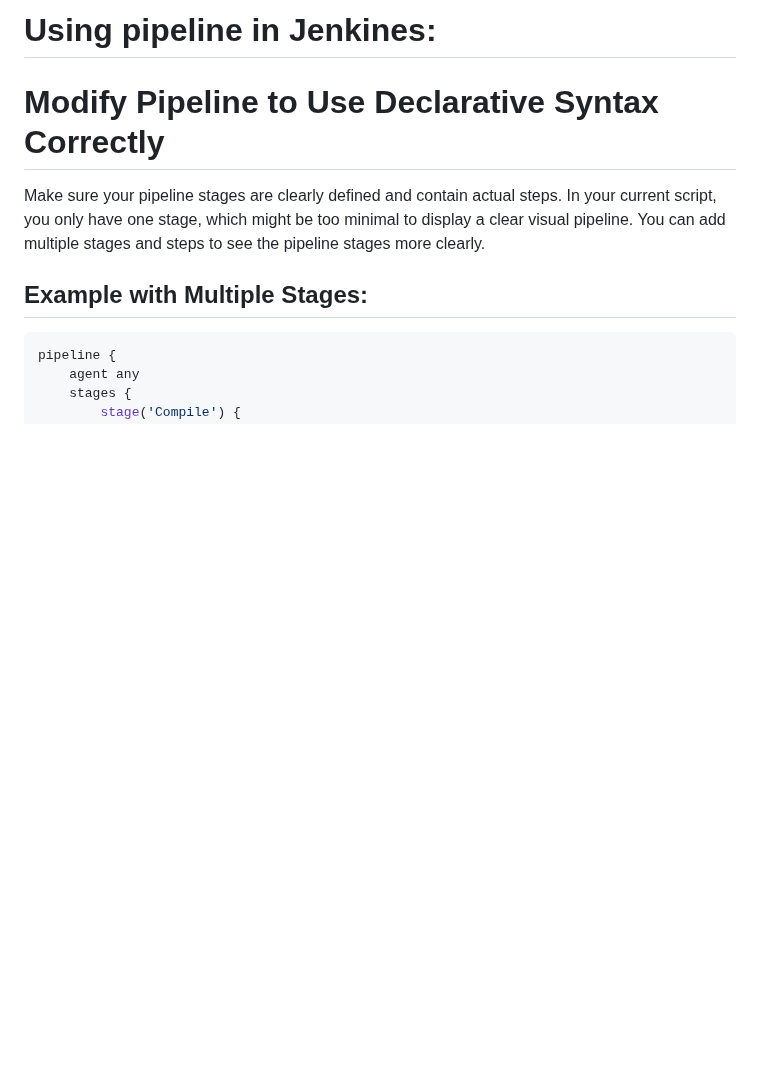
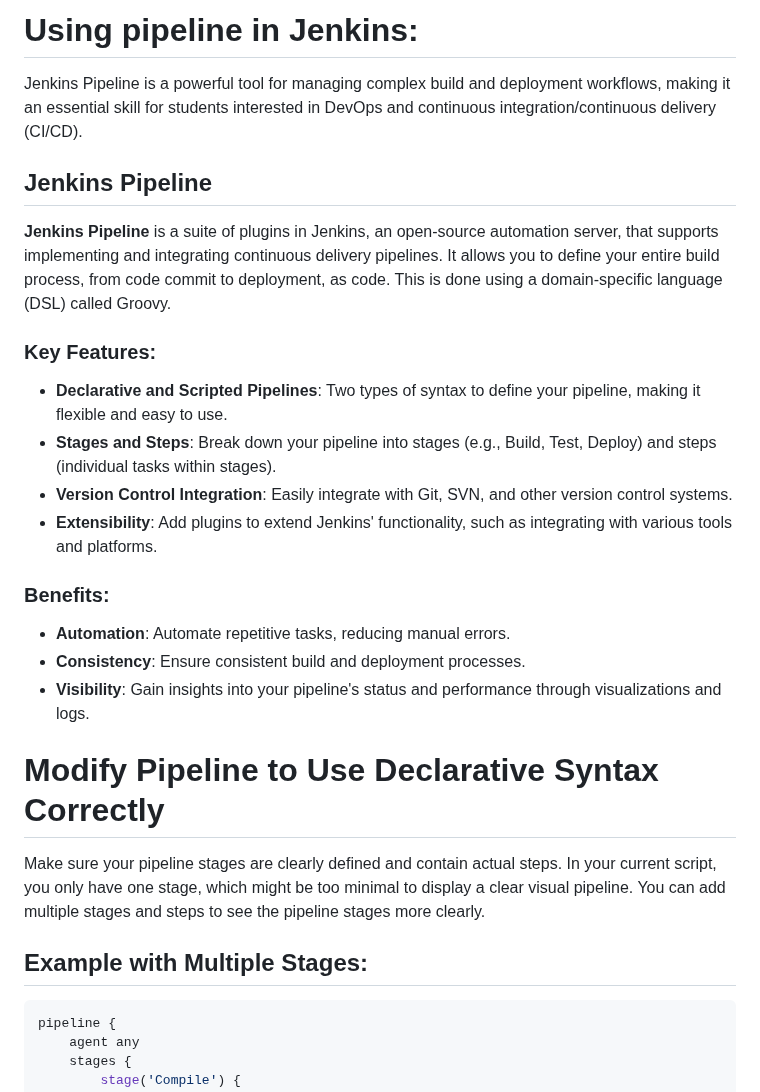
Before and after one commit to ADirin/OTP1_LectureMaterial, a Markdown page: Week 6/introduction to Docker.md, the part around the change. GitHub-like rendering; blank space fills up the shorter version.

```diff
--- a/Week 6/introduction to Docker.md
+++ b/Week 6/introduction to Docker.md
@@ -1,4 +1,21 @@
-#  Using pipeline in Jenkines:
+#  Using pipeline in Jenkins:
+
+Jenkins Pipeline is a powerful tool for managing complex build and deployment workflows, making it an essential skill for students interested in DevOps and continuous integration/continuous delivery (CI/CD).
+
+## Jenkins Pipeline
+**Jenkins Pipeline** is a suite of plugins in Jenkins, an open-source automation server, that supports implementing and integrating continuous delivery pipelines. It allows you to define your entire build process, from code commit to deployment, as code. This is done using a domain-specific language (DSL) called Groovy.
+
+### Key Features:
+- **Declarative and Scripted Pipelines**: Two types of syntax to define your pipeline, making it flexible and easy to use.
+- **Stages and Steps**: Break down your pipeline into stages (e.g., Build, Test, Deploy) and steps (individual tasks within stages).
+- **Version Control Integration**: Easily integrate with Git, SVN, and other version control systems.
+- **Extensibility**: Add plugins to extend Jenkins' functionality, such as integrating with various tools and platforms.
+
+### Benefits:
+- **Automation**: Automate repetitive tasks, reducing manual errors.
+- **Consistency**: Ensure consistent build and deployment processes.
+- **Visibility**: Gain insights into your pipeline's status and performance through visualizations and logs.
+
 
 # Modify Pipeline to Use Declarative Syntax Correctly
 
```
